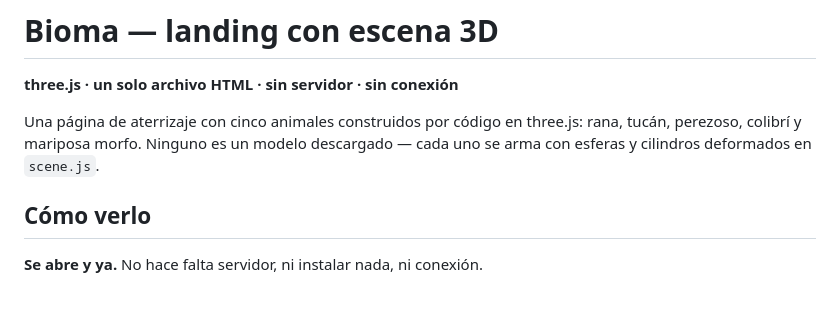
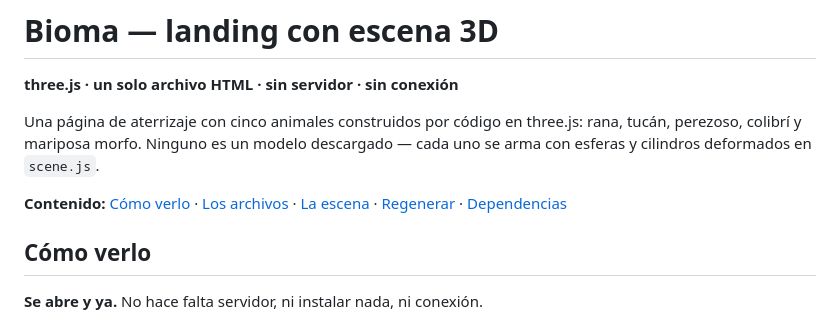
Before and after one commit to Angel252000/bioma-landing, a Markdown page: README.md, the part around the change. Drawn GitHub-style; blank space fills up the shorter version.

Commit message:
docs: índice de secciones

```diff
--- a/README.md
+++ b/README.md
@@ -6,6 +6,8 @@ Una página de aterrizaje con cinco animales construidos por código en three.js
 rana, tucán, perezoso, colibrí y mariposa morfo. Ninguno es un modelo
 descargado — cada uno se arma con esferas y cilindros deformados en
 `scene.js`.
+
+**Contenido:** [Cómo verlo](#cómo-verlo) · [Los archivos](#los-archivos) · [La escena](#cómo-está-hecha-la-escena) · [Regenerar](#regenerar-el-sitio) · [Dependencias](#dependencias)
 
 ## Cómo verlo
 
```
